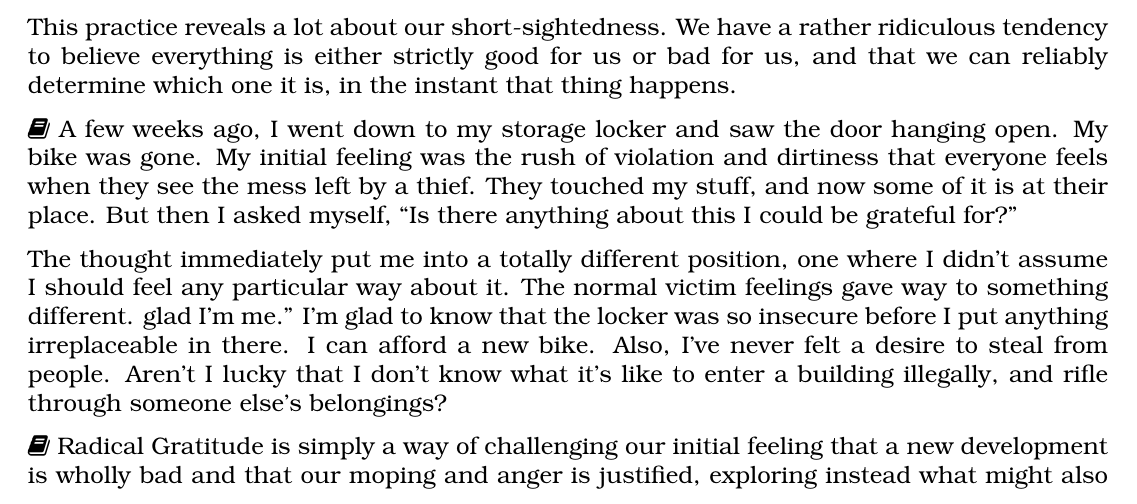
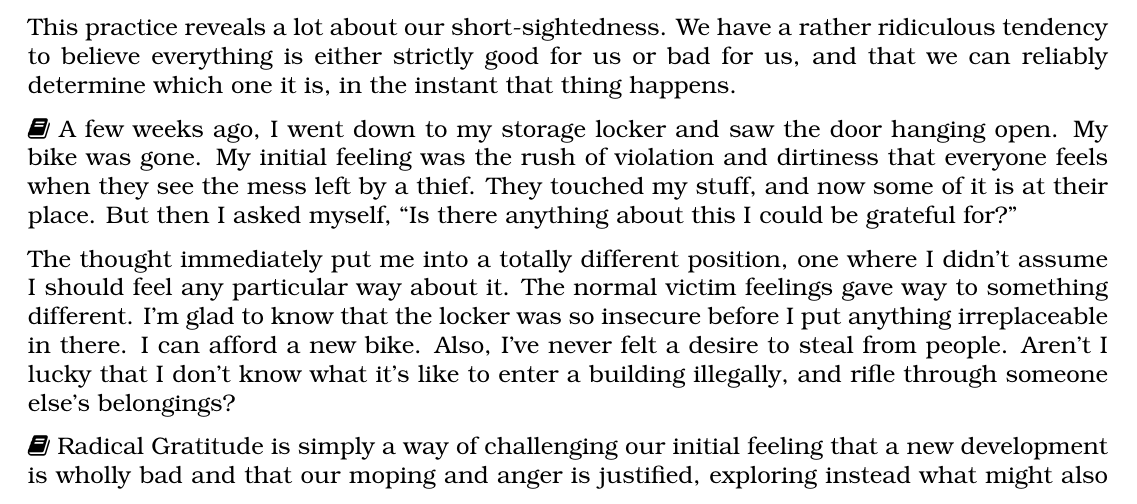
Before and after one commit to ejfine/haggadot, a LaTeX document (main.tex, which reads wine-themes/gratitude.tex): part of page 14 of 16, cut so that both start at the same text. Compiled offline with pdfLaTeX.

Commit message:
fix comment

```diff
--- a/wine-themes/gratitude.tex
+++ b/wine-themes/gratitude.tex
@@ -237,8 +237,7 @@ world.}
 
   The thought immediately put me into a totally different position, one where I
   didn't assume I should feel any particular way about it. The normal victim
-  feelings gave way to something different. %a feeling of, ``Wow, I'm really
-  glad I'm me.''
+  feelings gave way to something different.
   I'm glad to know that the locker was so insecure before I put anything
   irreplaceable in there. I can afford a new bike. Also, I've never felt a
   desire to steal from people. Aren't I lucky that I don't know what it's like
```
